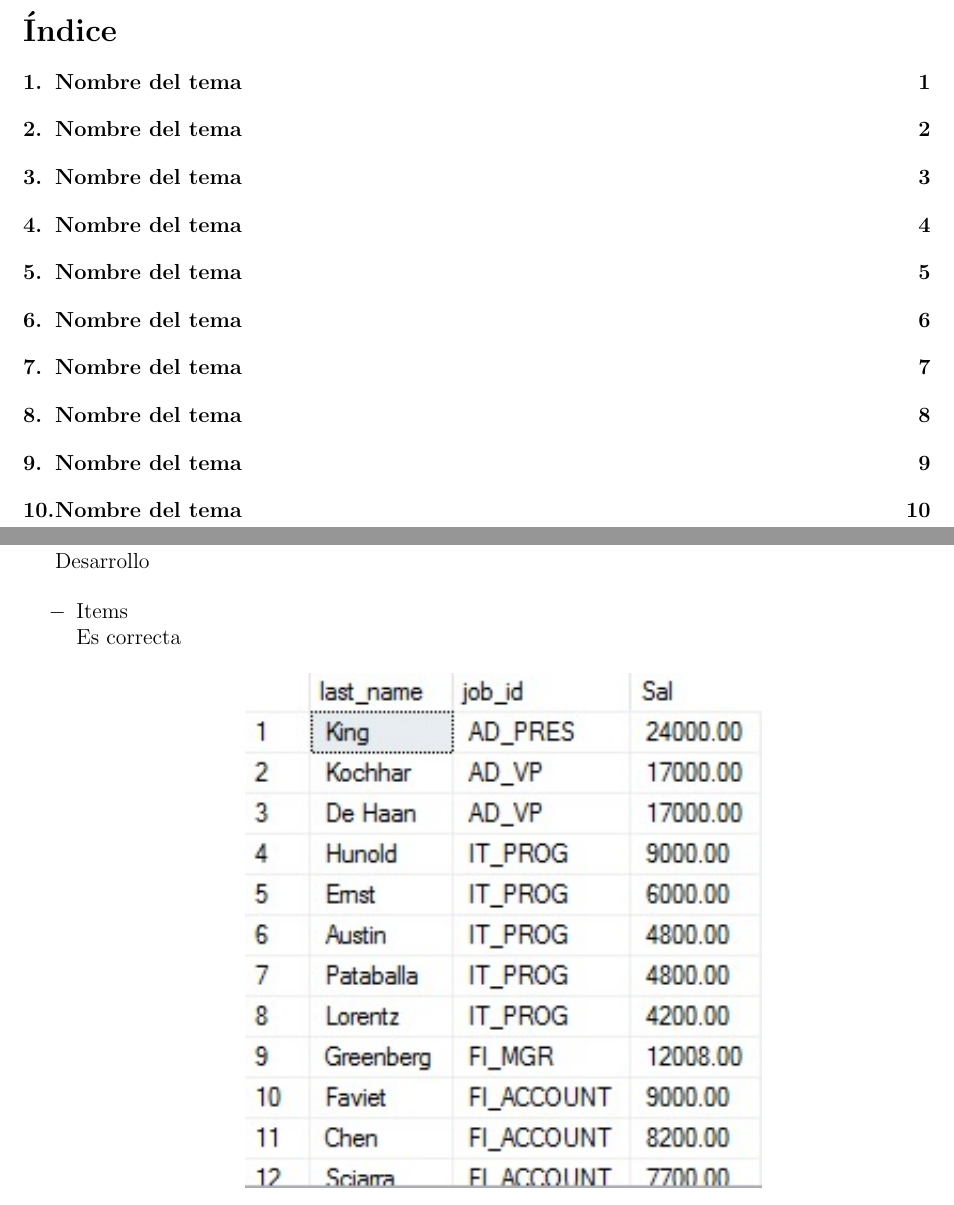
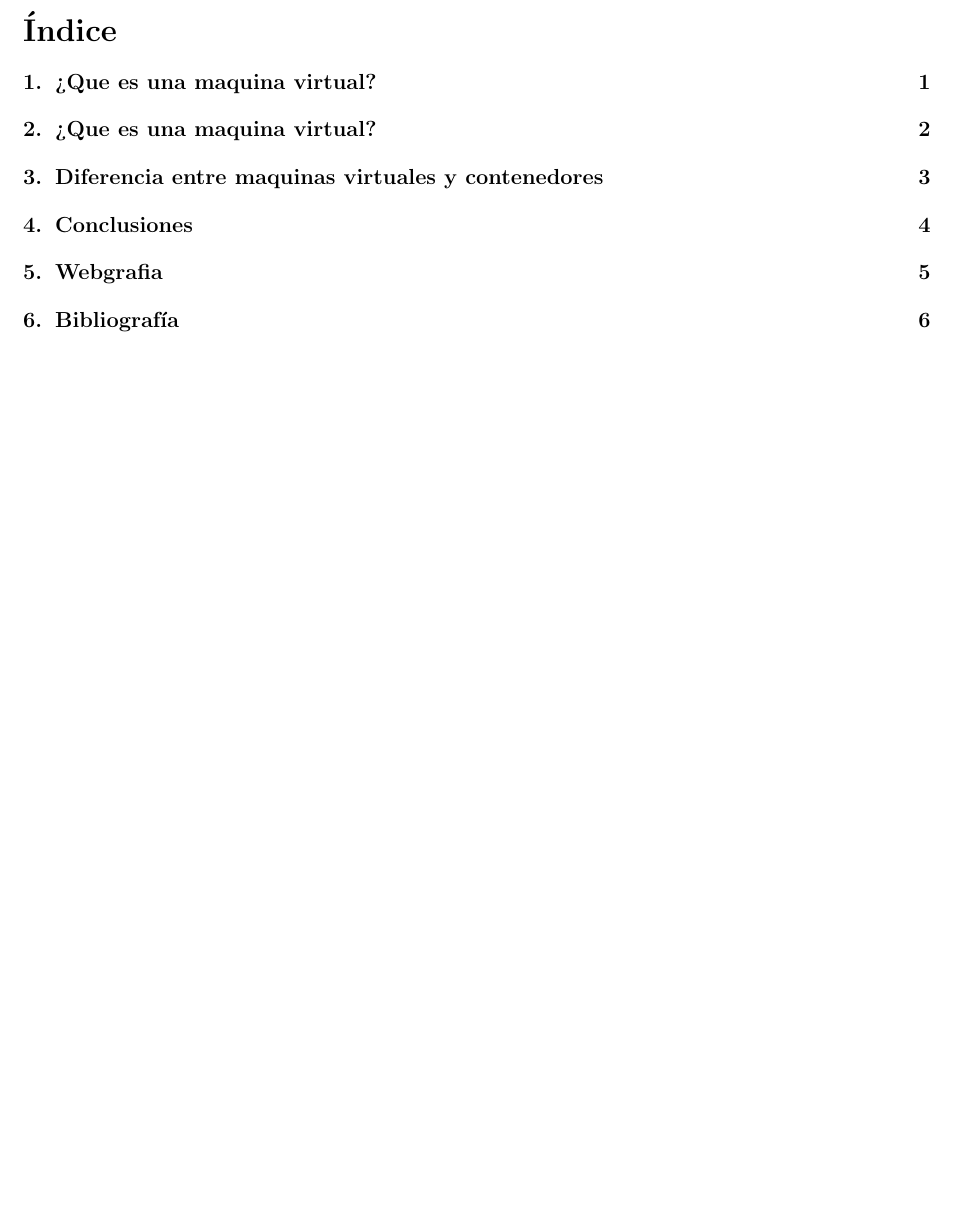
Before and after one commit to Andre-Reinoso/Trabajo-Encargado-04--Virtualizaci-n-y-Contenedores, a LaTeX document (TrabajoEncargado.tex, which reads Secciones/Actividad01.tex, Secciones/Actividad02.tex, Secciones/Actividad03.tex): two parts of pages 2 and 3 of 12 before the commit and part of page 2 of 8 after it, the two joined at a grey line, cut so that both start at the same text, the shorter picture padded with empty space. The pictures show the PDF file TrabajoEncargado.pdf that the author committed with the source.

Commit message:
Ingresando temas del trabajo
Ingresando temas del trabajo

```diff
--- a/Secciones/Actividad01.tex
+++ b/Secciones/Actividad01.tex
@@ -1,4 +1,4 @@
-\section{Nombre del tema}
+\section{¿Que es una maquina virtual?}
 Desarrollo
 
 \begin{itemize}
--- a/Secciones/Actividad02.tex
+++ b/Secciones/Actividad02.tex
@@ -1,4 +1,4 @@
-\section{Nombre del tema}
+\section{¿Que es una maquina virtual?}
 Desarrollo
 
 \begin{itemize}
--- a/Secciones/Actividad03.tex
+++ b/Secciones/Actividad03.tex
@@ -1,4 +1,4 @@
-\section{Nombre del tema}
+\section{Diferencia entre maquinas virtuales y contenedores}
 Desarrollo
 
 \begin{itemize}
--- a/Secciones/Actividad04.tex
+++ b/Secciones/Actividad04.tex
@@ -1,4 +1,4 @@
-\section{Nombre del tema}
+\section{Conclusiones}
 Desarrollo
 
 \begin{itemize}
--- a/Secciones/Actividad05.tex
+++ b/Secciones/Actividad05.tex
@@ -1,4 +1,4 @@
-\section{Nombre del tema}
+\section{Webgrafia}
 Desarrollo
 
 \begin{itemize}
--- a/Secciones/Actividad06.tex
+++ b/Secciones/Actividad06.tex
@@ -1,4 +1,4 @@
-\section{Nombre del tema}
+bi\section{Bibliografía}
 Desarrollo
 
 \begin{itemize}
```
Also changed, not shown: TrabajoEncargado.tex (+1 -4 lines), TrabajoEncargado.pdf, 1 other file.
